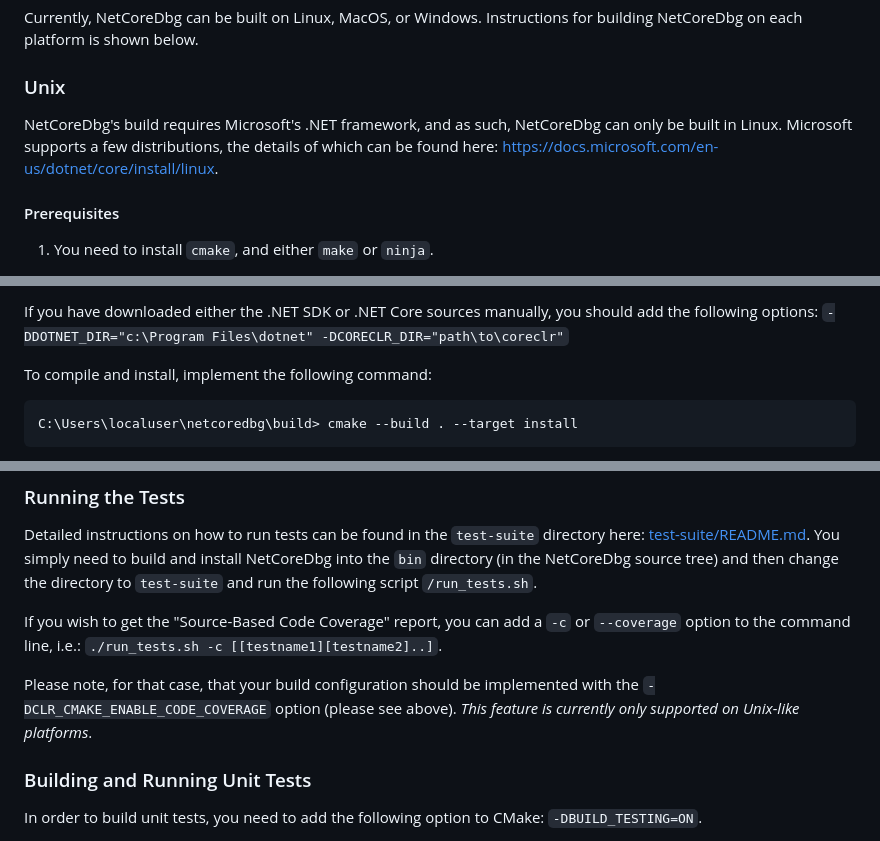
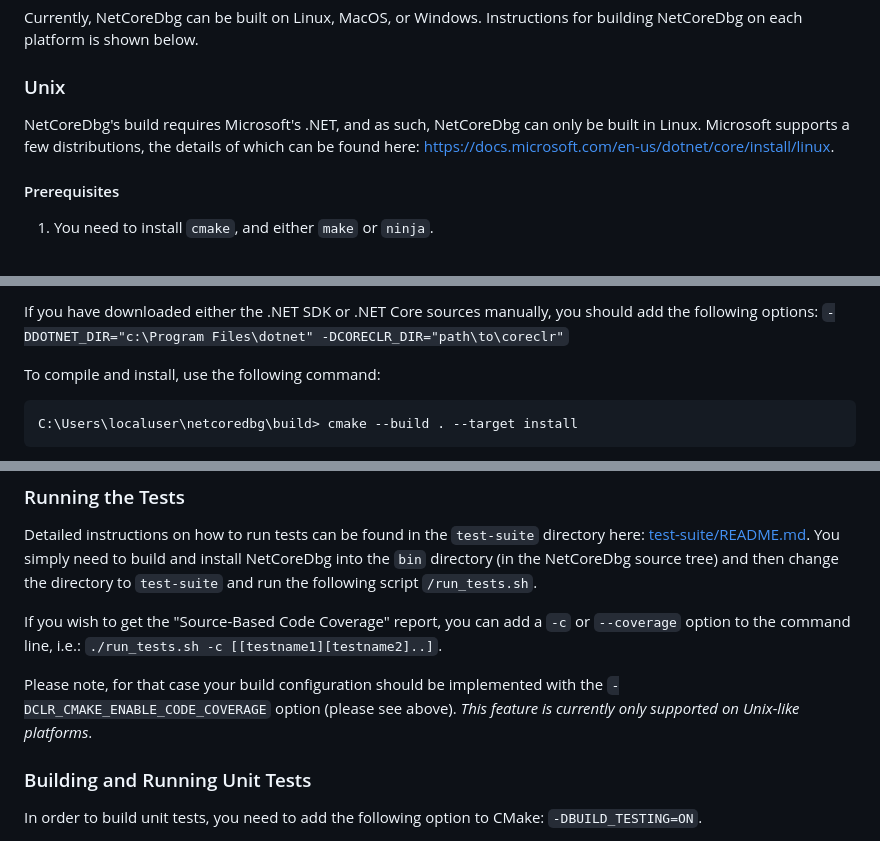
Before and after one commit to Samsung/netcoredbg, a Markdown page: README.md, 3 parts joined by grey strips. GitHub-like rendering.

````diff
--- a/README.md
+++ b/README.md
@@ -16,7 +16,7 @@ Currently, NetCoreDbg can be built on Linux, MacOS, or Windows. Instructions for
 
 ### Unix
 
-NetCoreDbg's build requires Microsoft's .NET framework, and as such, NetCoreDbg can only be built in Linux. Microsoft supports a few distributions, the details of which can be found here: https://docs.microsoft.com/en-us/dotnet/core/install/linux.
+NetCoreDbg's build requires Microsoft's .NET, and as such, NetCoreDbg can only be built in Linux. Microsoft supports a few distributions, the details of which can be found here: https://docs.microsoft.com/en-us/dotnet/core/install/linux.
 
 #### Prerequisites
 
@@ -140,7 +140,7 @@ If you want to run tests after a successful build, then you should add the follo
 If you have downloaded either the .NET SDK or .NET Core sources manually, you should add the following options:
 `-DDOTNET_DIR="c:\Program Files\dotnet" -DCORECLR_DIR="path\to\coreclr"`
 
-To compile and install, implement the following command:
+To compile and install, use the following command:
 
 ```
 C:\Users\localuser\netcoredbg\build> cmake --build . --target install
@@ -202,7 +202,7 @@ You simply need to build and install NetCoreDbg into the `bin` directory (in the
 If you wish to get the "Source-Based Code Coverage" report, you can add a `-c` or `--coverage` option to the command line, i.e.:
 `./run_tests.sh -c [[testname1][testname2]..]`.
 
-Please note, for that case, that your build configuration should be implemented with the `-DCLR_CMAKE_ENABLE_CODE_COVERAGE` option (please see above). *This feature is currently only supported on Unix-like platforms*.
+Please note, for that case your build configuration should be implemented with the `-DCLR_CMAKE_ENABLE_CODE_COVERAGE` option (please see above). *This feature is currently only supported on Unix-like platforms*.
 
 ### Building and Running Unit Tests
 
````
Also changed, not shown: other parts of README.md (+2 -2 lines).
